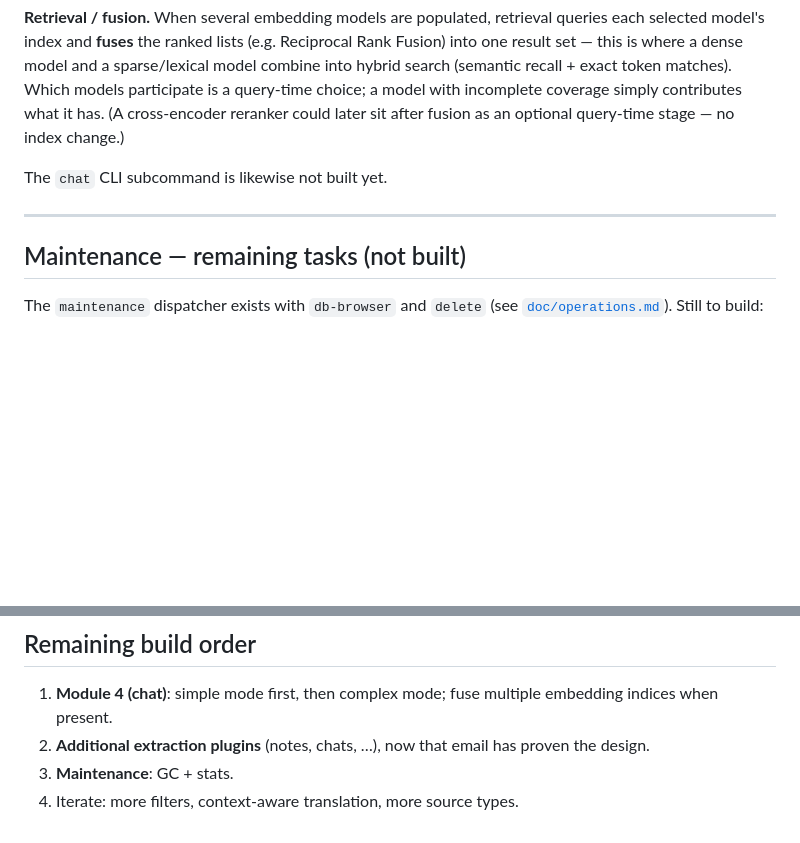
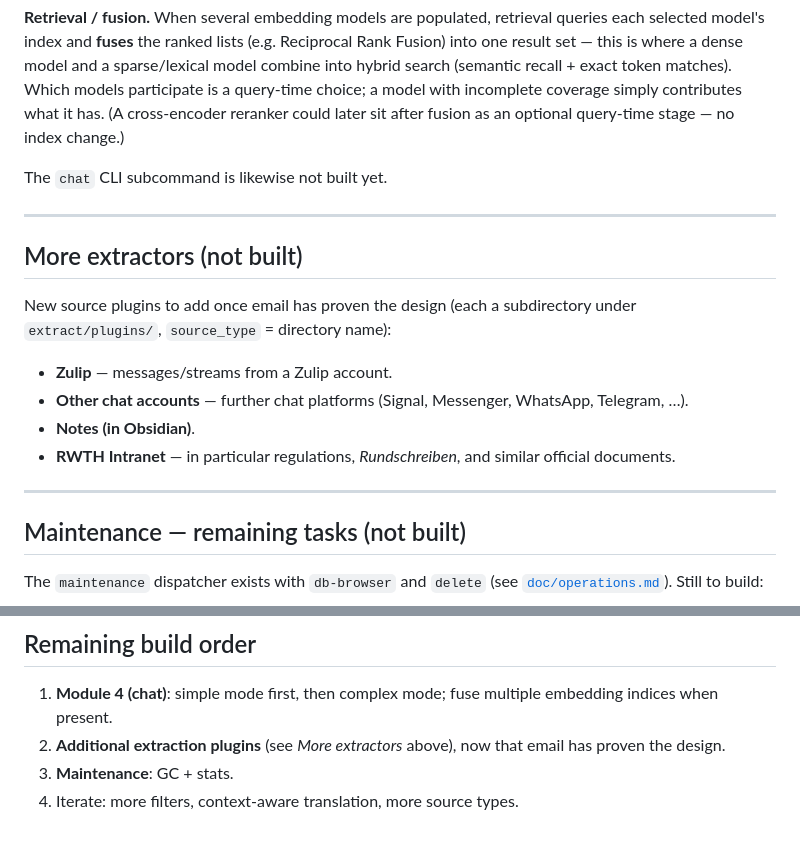
Before and after one commit to dominique-unruh/rag, a Markdown page: PLAN.md, 2 parts joined by grey strips. Drawn GitHub-style; blank space fills up the shorter version.

Commit message:
PLAN: list planned extractors (Zulip, chat, notes, RWTH intranet)
Co-Authored-By: Claude Opus 4.8 <noreply@anthropic.com>

```diff
--- a/PLAN.md
+++ b/PLAN.md
@@ -37,6 +37,19 @@ The `chat` CLI subcommand is likewise not built yet.
 
 ---
 
+## More extractors (not built)
+
+New source plugins to add once email has proven the design (each a subdirectory
+under `extract/plugins/`, `source_type` = directory name):
+
+- **Zulip** — messages/streams from a Zulip account.
+- **Other chat accounts** — further chat platforms (Signal, Messenger, WhatsApp, Telegram, …).
+- **Notes (in Obsidian)**.
+- **RWTH Intranet** — in particular regulations, *Rundschreiben*, and similar
+  official documents.
+
+---
+
 ## Maintenance — remaining tasks (not built)
 
 The `maintenance` dispatcher exists with `db-browser` and `delete` (see
@@ -66,7 +79,7 @@ The `maintenance` dispatcher exists with `db-browser` and `delete` (see
 
 1. **Module 4 (chat)**: simple mode first, then complex mode; fuse multiple
    embedding indices when present.
-2. **Additional extraction plugins** (notes, chats, …), now that email has proven
-   the design.
+2. **Additional extraction plugins** (see *More extractors* above), now that email
+   has proven the design.
 3. **Maintenance**: GC + stats.
 4. Iterate: more filters, context-aware translation, more source types.
```
